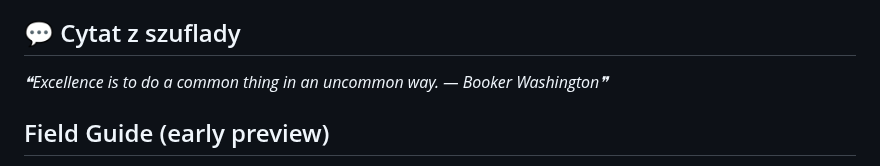
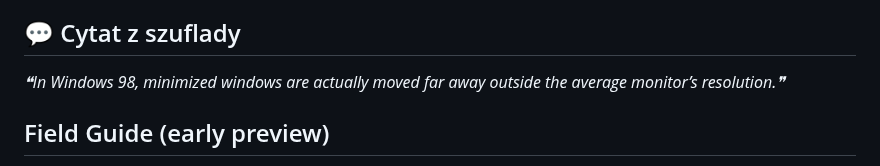
Before and after one commit to trvny/.ai, a Markdown page: README.md, the part around one of its changes. Rendered like a GitHub page.

Commit message:
chore(readme): refresh shared content [skip ci]

```diff
--- a/README.md
+++ b/README.md
@@ -114,7 +114,7 @@ Keep credentials, tokens, personal paths, private endpoints and machine-specific
 
 <!-- markdownlint-disable MD033 -->
 <!--STARTS_HERE_QUOTE_README-->
-<i>❝Excellence is to do a common thing in an uncommon way. — Booker Washington❞</i>
+<i>❝In Windows 98, minimized windows are actually moved far away outside the average monitor’s resolution.❞</i>
 <!--ENDS_HERE_QUOTE_README-->
 <!-- markdownlint-enable MD033 -->
 
```
Also changed, not shown: other parts of README.md (+5 -5 lines).
